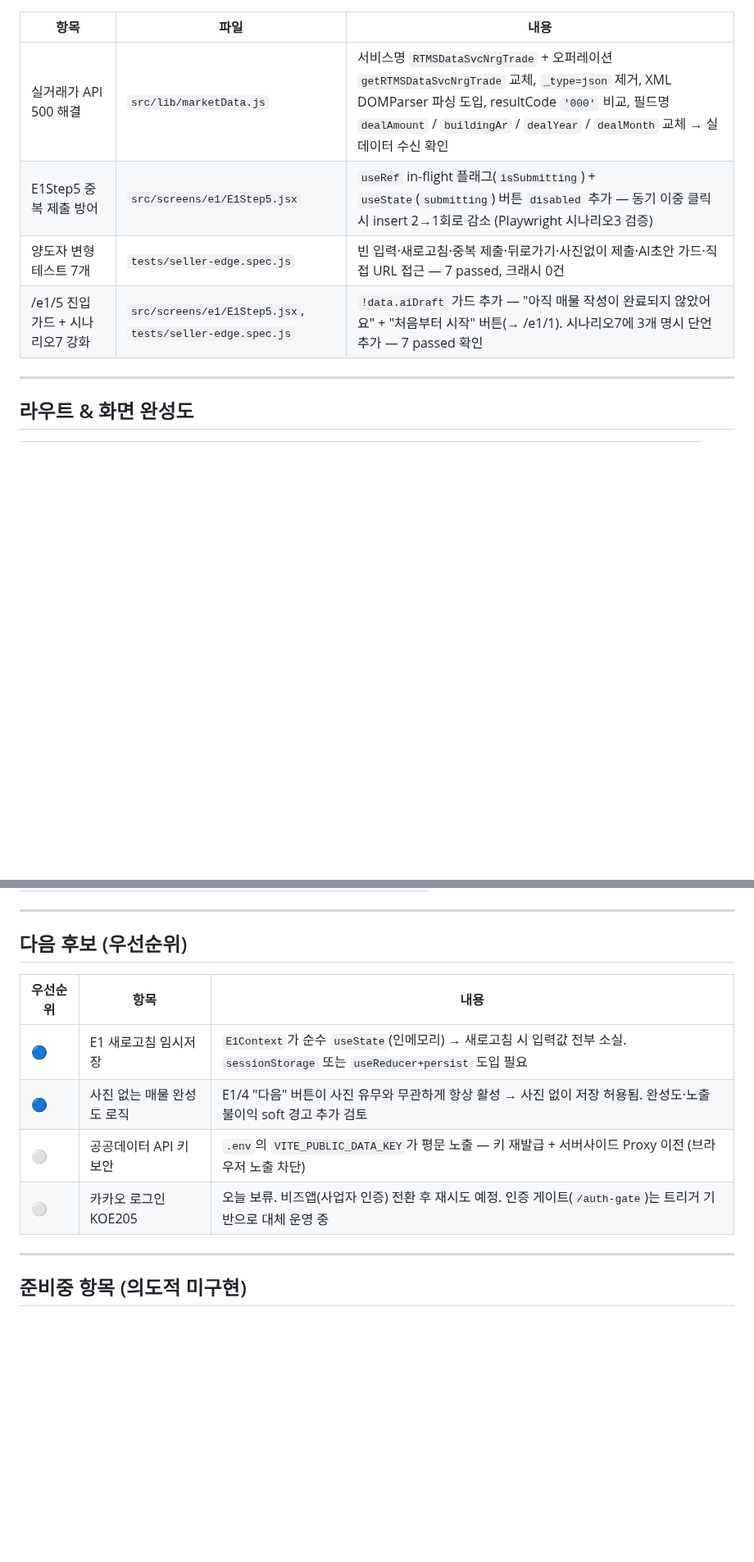
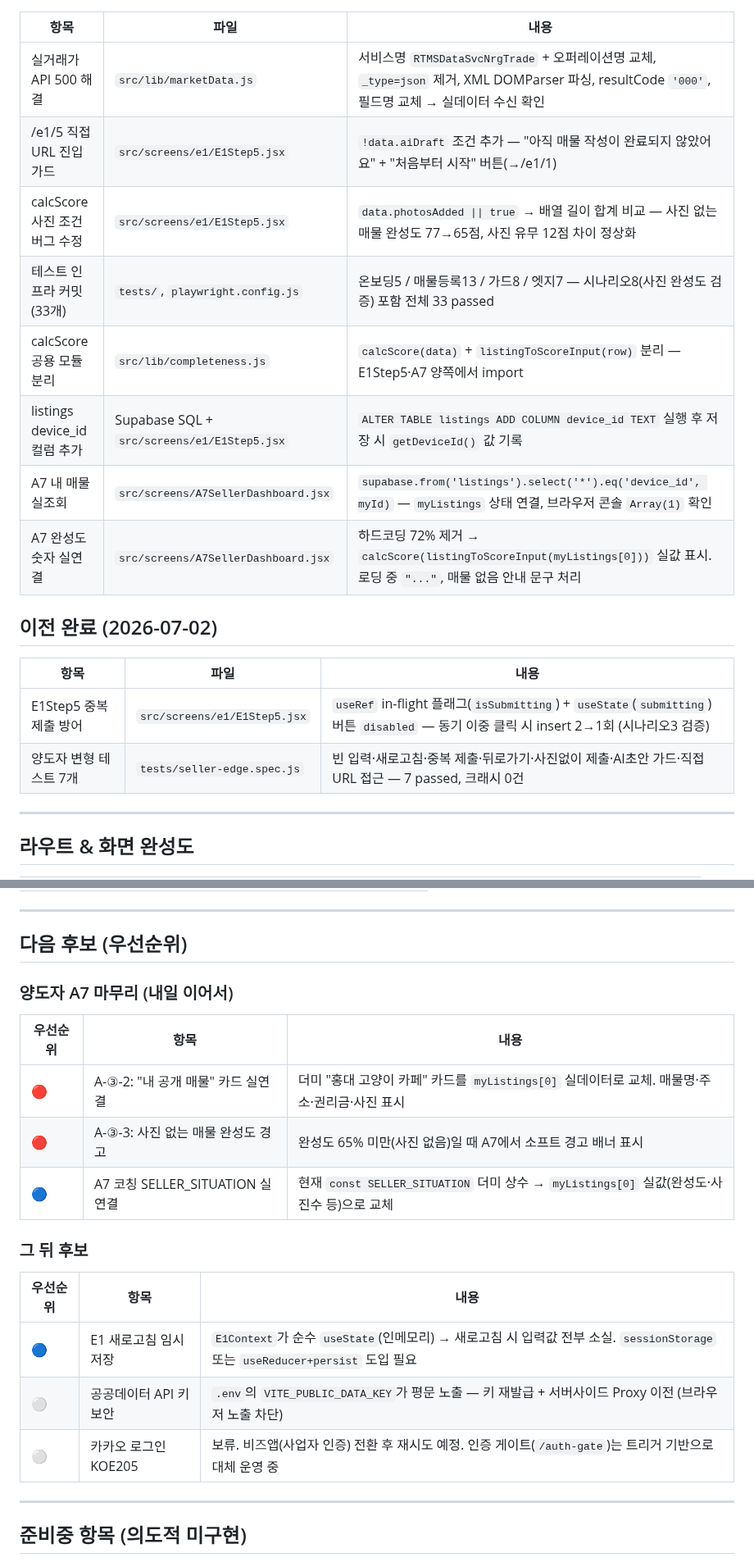
Before and after one commit to asskickers80/modu-app, a Markdown page: docs/STATUS.md, 2 parts joined by grey strips. Shown at 82% size. GitHub-like rendering; blank space fills up the shorter version.

Commit message:
docs: update STATUS, add landlord application plan
Co-Authored-By: Claude Sonnet 4.6 <noreply@anthropic.com>
Claude-Session: https://claude.ai/code/session_016Mix5nG4xhZD4fb7v5yBCc

```diff
--- a/docs/STATUS.md
+++ b/docs/STATUS.md
@@ -10,10 +10,21 @@
 
 | 항목 | 파일 | 내용 |
 |------|------|------|
-| 실거래가 API 500 해결 | `src/lib/marketData.js` | 서비스명 `RTMSDataSvcNrgTrade` + 오퍼레이션 `getRTMSDataSvcNrgTrade` 교체, `_type=json` 제거, XML DOMParser 파싱 도입, resultCode `'000'` 비교, 필드명 `dealAmount` / `buildingAr` / `dealYear` / `dealMonth` 교체 → 실데이터 수신 확인 |
-| E1Step5 중복 제출 방어 | `src/screens/e1/E1Step5.jsx` | `useRef` in-flight 플래그(`isSubmitting`) + `useState`(`submitting`) 버튼 `disabled` 추가 — 동기 이중 클릭 시 insert 2→1회로 감소 (Playwright 시나리오3 검증) |
+| 실거래가 API 500 해결 | `src/lib/marketData.js` | 서비스명 `RTMSDataSvcNrgTrade` + 오퍼레이션명 교체, `_type=json` 제거, XML DOMParser 파싱, resultCode `'000'`, 필드명 교체 → 실데이터 수신 확인 |
+| /e1/5 직접 URL 진입 가드 | `src/screens/e1/E1Step5.jsx` | `!data.aiDraft` 조건 추가 — "아직 매물 작성이 완료되지 않았어요" + "처음부터 시작" 버튼(→/e1/1) |
+| calcScore 사진 조건 버그 수정 | `src/screens/e1/E1Step5.jsx` | `data.photosAdded \|\| true` → 배열 길이 합계 비교 — 사진 없는 매물 완성도 77→65점, 사진 유무 12점 차이 정상화 |
+| 테스트 인프라 커밋 (33개) | `tests/`, `playwright.config.js` | 온보딩5 / 매물등록13 / 가드8 / 엣지7 — 시나리오8(사진 완성도 검증) 포함 전체 33 passed |
+| calcScore 공용 모듈 분리 | `src/lib/completeness.js` | `calcScore(data)` + `listingToScoreInput(row)` 분리 — E1Step5·A7 양쪽에서 import |
+| listings device_id 컬럼 추가 | Supabase SQL + `src/screens/e1/E1Step5.jsx` | `ALTER TABLE listings ADD COLUMN device_id TEXT` 실행 후 저장 시 `getDeviceId()` 값 기록 |
+| A7 내 매물 실조회 | `src/screens/A7SellerDashboard.jsx` | `supabase.from('listings').select('*').eq('device_id', myId)` — `myListings` 상태 연결, 브라우저 콘솔 `Array(1)` 확인 |
+| A7 완성도 숫자 실연결 | `src/screens/A7SellerDashboard.jsx` | 하드코딩 72% 제거 → `calcScore(listingToScoreInput(myListings[0]))` 실값 표시. 로딩 중 `"..."`, 매물 없음 안내 문구 처리 |
+
+## 이전 완료 (2026-07-02)
+
+| 항목 | 파일 | 내용 |
+|------|------|------|
+| E1Step5 중복 제출 방어 | `src/screens/e1/E1Step5.jsx` | `useRef` in-flight 플래그(`isSubmitting`) + `useState`(`submitting`) 버튼 `disabled` — 동기 이중 클릭 시 insert 2→1회 (시나리오3 검증) |
 | 양도자 변형 테스트 7개 | `tests/seller-edge.spec.js` | 빈 입력·새로고침·중복 제출·뒤로가기·사진없이 제출·AI초안 가드·직접 URL 접근 — 7 passed, 크래시 0건 |
-| /e1/5 진입 가드 + 시나리오7 강화 | `src/screens/e1/E1Step5.jsx`, `tests/seller-edge.spec.js` | `!data.aiDraft` 가드 추가 — "아직 매물 작성이 완료되지 않았어요" + "처음부터 시작" 버튼(→ /e1/1). 시나리오7에 3개 명시 단언 추가 — 7 passed 확인 |
 
 ---
 
@@ -201,12 +214,21 @@
 
 ## 다음 후보 (우선순위)
 
+### 양도자 A7 마무리 (내일 이어서)
+
+| 우선순위 | 항목 | 내용 |
+|----------|------|------|
+| 🔴 | A-③-2: "내 공개 매물" 카드 실연결 | 더미 "홍대 고양이 카페" 카드를 `myListings[0]` 실데이터로 교체. 매물명·주소·권리금·사진 표시 |
+| 🔴 | A-③-3: 사진 없는 매물 완성도 경고 | 완성도 65% 미만(사진 없음)일 때 A7에서 소프트 경고 배너 표시 |
+| 🔵 | A7 코칭 SELLER_SITUATION 실연결 | 현재 `const SELLER_SITUATION` 더미 상수 → `myListings[0]` 실값(완성도·사진수 등)으로 교체 |
+
+### 그 뒤 후보
+
 | 우선순위 | 항목 | 내용 |
 |----------|------|------|
 | 🔵 | E1 새로고침 임시저장 | `E1Context`가 순수 `useState`(인메모리) → 새로고침 시 입력값 전부 소실. `sessionStorage` 또는 `useReducer+persist` 도입 필요 |
-| 🔵 | 사진 없는 매물 완성도 로직 | E1/4 "다음" 버튼이 사진 유무와 무관하게 항상 활성 → 사진 없이 저장 허용됨. 완성도·노출 불이익 soft 경고 추가 검토 |
 | ⚪ | 공공데이터 API 키 보안 | `.env`의 `VITE_PUBLIC_DATA_KEY`가 평문 노출 — 키 재발급 + 서버사이드 Proxy 이전 (브라우저 노출 차단) |
-| ⚪ | 카카오 로그인 KOE205 | 오늘 보류. 비즈앱(사업자 인증) 전환 후 재시도 예정. 인증 게이트(`/auth-gate`)는 트리거 기반으로 대체 운영 중 |
+| ⚪ | 카카오 로그인 KOE205 | 보류. 비즈앱(사업자 인증) 전환 후 재시도 예정. 인증 게이트(`/auth-gate`)는 트리거 기반으로 대체 운영 중 |
 
 ---
 
```
Also changed, not shown: other parts of docs/STATUS.md (+6 -4 lines), docs/LANDLORD-PLAN.md (added, +146 -0 lines).
